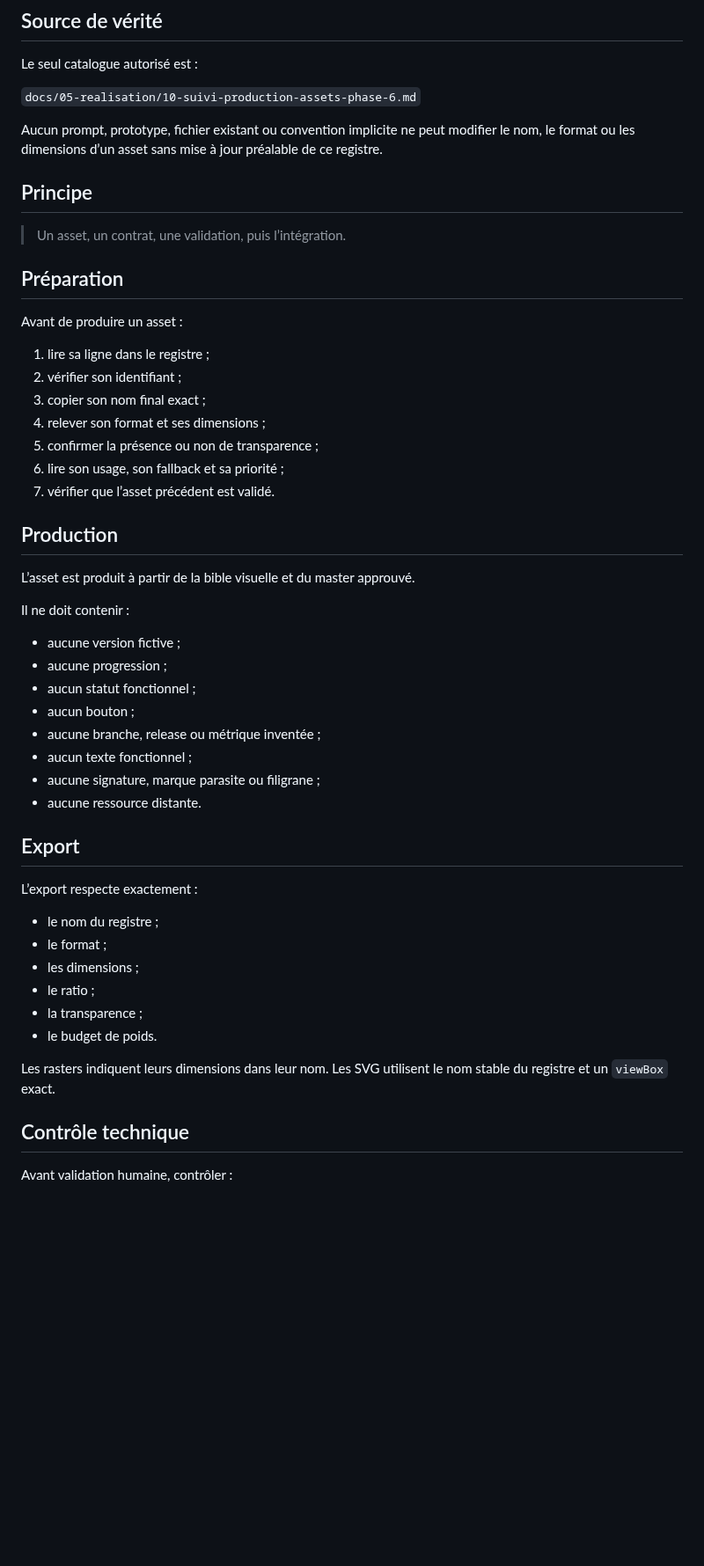
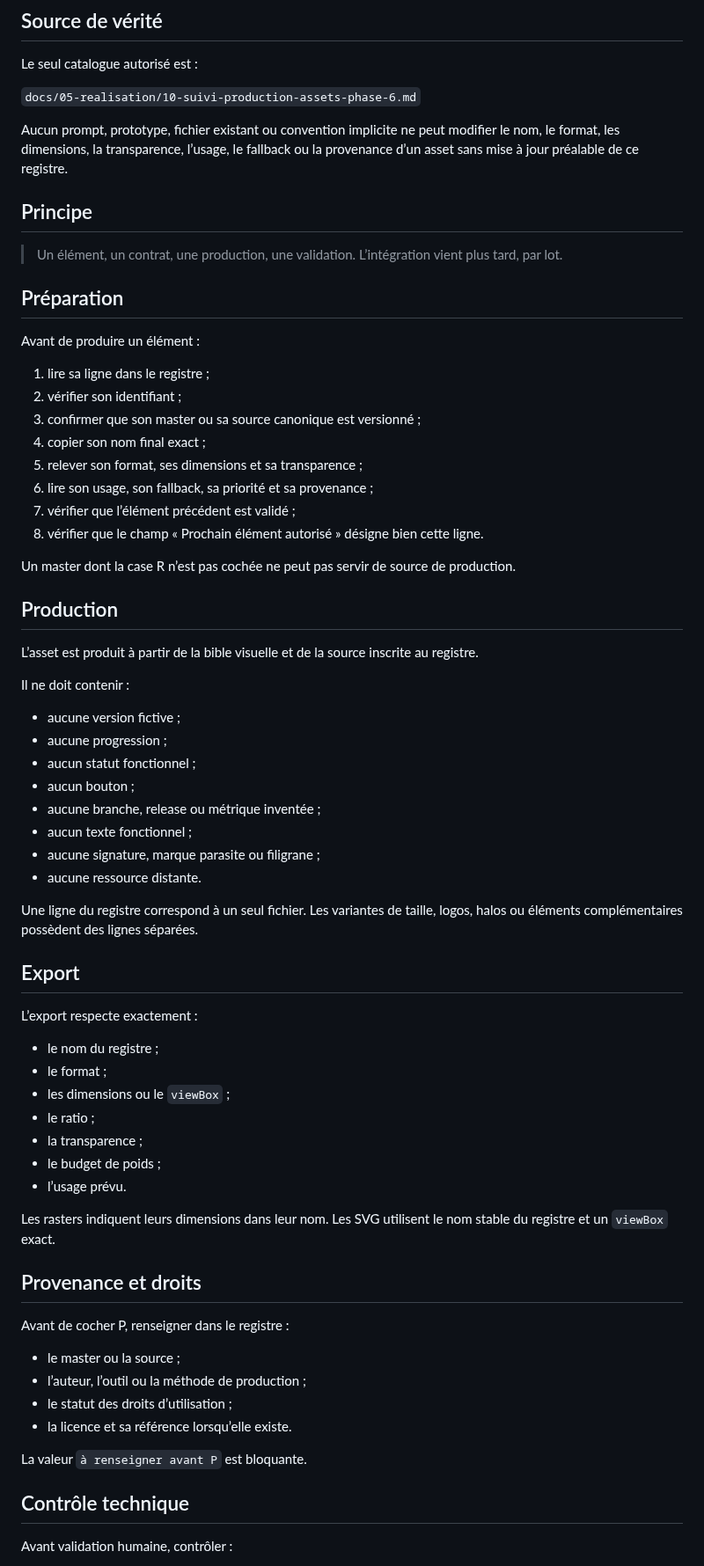
Before and after one commit to christolosier-ship-it/La-Grange, a Markdown page: docs/08-generation-ia/13-protocole-production-assets-phase-6.md, the part around one of its changes. Shown at 88% size. Drawn GitHub-style; blank space fills up the shorter version.

Commit message:
docs: séparer production et intégration des assets

```diff
--- a/docs/08-generation-ia/13-protocole-production-assets-phase-6.md
+++ b/docs/08-generation-ia/13-protocole-production-assets-phase-6.md
@@ -10,27 +10,30 @@ Le seul catalogue autorisé est :
 
 `docs/05-realisation/10-suivi-production-assets-phase-6.md`
 
-Aucun prompt, prototype, fichier existant ou convention implicite ne peut modifier le nom, le format ou les dimensions d’un asset sans mise à jour préalable de ce registre.
+Aucun prompt, prototype, fichier existant ou convention implicite ne peut modifier le nom, le format, les dimensions, la transparence, l’usage, le fallback ou la provenance d’un asset sans mise à jour préalable de ce registre.
 
 ## Principe
 
-> Un asset, un contrat, une validation, puis l’intégration.
+> Un élément, un contrat, une production, une validation. L’intégration vient plus tard, par lot.
 
 ## Préparation
 
-Avant de produire un asset :
+Avant de produire un élément :
 
 1. lire sa ligne dans le registre ;
 2. vérifier son identifiant ;
-3. copier son nom final exact ;
-4. relever son format et ses dimensions ;
-5. confirmer la présence ou non de transparence ;
-6. lire son usage, son fallback et sa priorité ;
-7. vérifier que l’asset précédent est validé.
+3. confirmer que son master ou sa source canonique est versionné ;
+4. copier son nom final exact ;
+5. relever son format, ses dimensions et sa transparence ;
+6. lire son usage, son fallback, sa priorité et sa provenance ;
+7. vérifier que l’élément précédent est validé ;
+8. vérifier que le champ « Prochain élément autorisé » désigne bien cette ligne.
+
+Un master dont la case R n’est pas cochée ne peut pas servir de source de production.
 
 ## Production
 
-L’asset est produit à partir de la bible visuelle et du master approuvé.
+L’asset est produit à partir de la bible visuelle et de la source inscrite au registre.
 
 Il ne doit contenir :
 
@@ -43,18 +46,32 @@ Il ne doit contenir :
 - aucune signature, marque parasite ou filigrane ;
 - aucune ressource distante.
 
+Une ligne du registre correspond à un seul fichier. Les variantes de taille, logos, halos ou éléments complémentaires possèdent des lignes séparées.
+
 ## Export
 
 L’export respecte exactement :
 
 - le nom du registre ;
 - le format ;
-- les dimensions ;
+- les dimensions ou le `viewBox` ;
 - le ratio ;
 - la transparence ;
-- le budget de poids.
+- le budget de poids ;
+- l’usage prévu.
 
 Les rasters indiquent leurs dimensions dans leur nom. Les SVG utilisent le nom stable du registre et un `viewBox` exact.
+
+## Provenance et droits
+
+Avant de cocher P, renseigner dans le registre :
+
+- le master ou la source ;
+- l’auteur, l’outil ou la méthode de production ;
+- le statut des droits d’utilisation ;
+- la licence et sa référence lorsqu’elle existe.
+
+La valeur `à renseigner avant P` est bloquante.
 
 ## Contrôle technique
 
```
Also changed, not shown: other parts of docs/08-generation-ia/13-protocole-production-assets-phase-6.md (+42 -20 lines).
